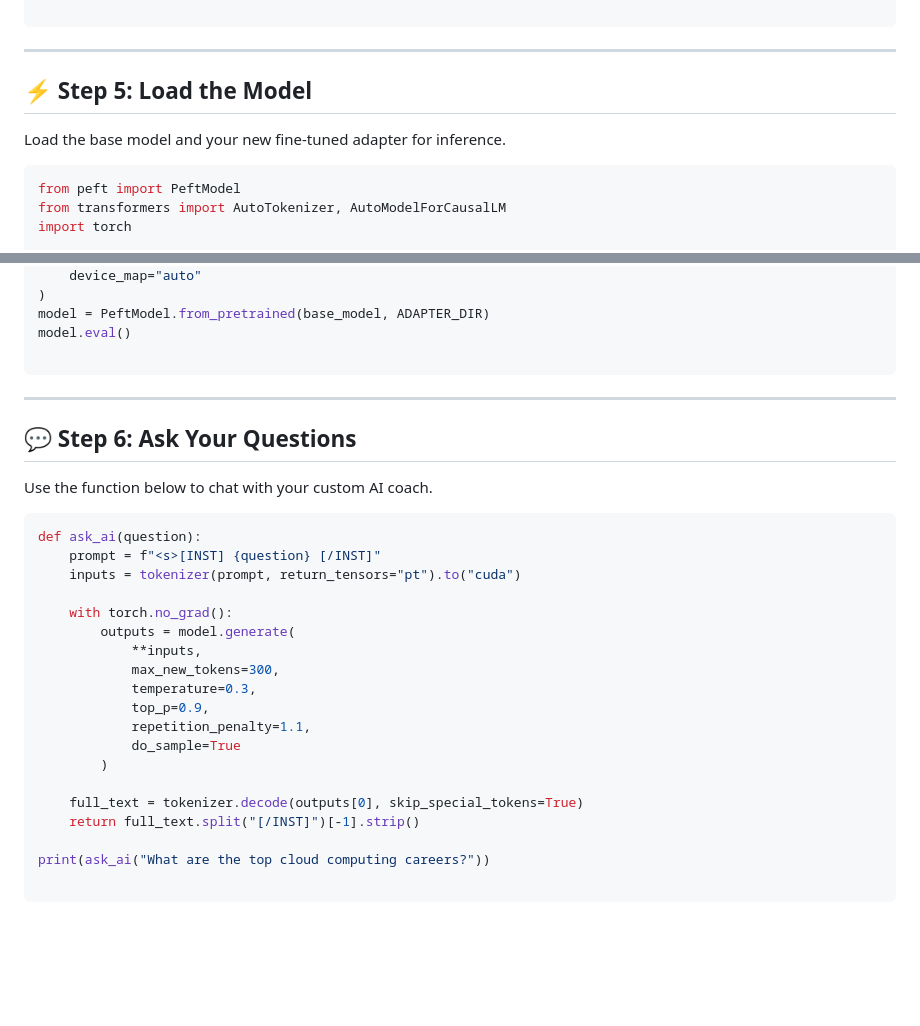
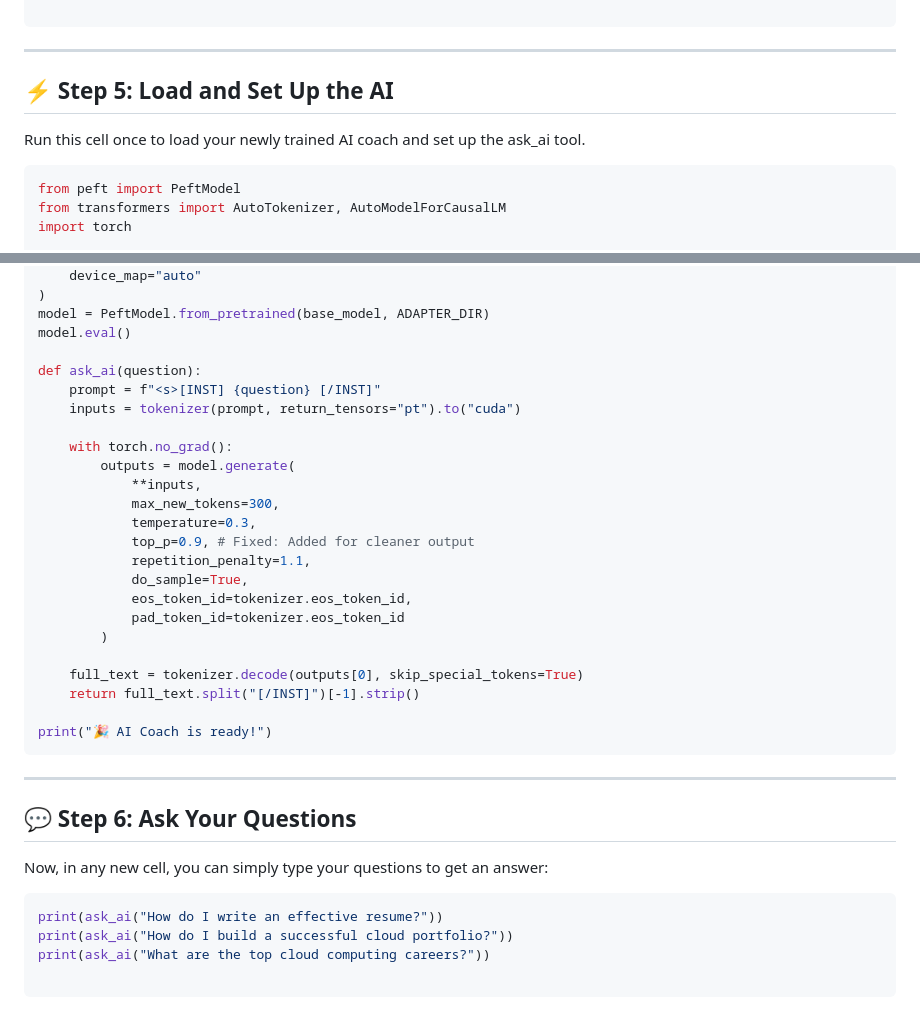
Before and after one commit to techwithlucy/youtube, a Markdown page: AWS_AI_Coach_Tutorial.md, 2 parts joined by grey strips. GitHub-like rendering; blank space fills up the shorter version.

````diff
--- a/AWS_AI_Coach_Tutorial.md
+++ b/AWS_AI_Coach_Tutorial.md
@@ -155,9 +155,9 @@ print(f"✅ Training Complete!")
 
 ---
 
-## ⚡ Step 5: Load the Model
+## ⚡ Step 5: Load and Set Up the AI
 
-Load the base model and your new fine-tuned adapter for inference.
+Run this cell once to load your newly trained AI coach and set up the ask_ai tool.
 
 ```python
 from peft import PeftModel
@@ -176,15 +176,6 @@ base_model = AutoModelForCausalLM.from_pretrained(
 model = PeftModel.from_pretrained(base_model, ADAPTER_DIR)
 model.eval()
 
-```
-
----
-
-## 💬 Step 6: Ask Your Questions
-
-Use the function below to chat with your custom AI coach.
-
-```python
 def ask_ai(question):
     prompt = f"<s>[INST] {question} [/INST]"
     inputs = tokenizer(prompt, return_tensors="pt").to("cuda")
@@ -194,14 +185,28 @@ def ask_ai(question):
             **inputs,
             max_new_tokens=300,
             temperature=0.3,
-            top_p=0.9,
+            top_p=0.9, # Fixed: Added for cleaner output
             repetition_penalty=1.1,
-            do_sample=True
+            do_sample=True,
+            eos_token_id=tokenizer.eos_token_id,
+            pad_token_id=tokenizer.eos_token_id
         )
 
     full_text = tokenizer.decode(outputs[0], skip_special_tokens=True)
     return full_text.split("[/INST]")[-1].strip()
 
+print("🎉 AI Coach is ready!")
+```
+
+---
+
+## 💬 Step 6: Ask Your Questions
+
+Now, in any new cell, you can simply type your questions to get an answer:
+
+```python
+print(ask_ai("How do I write an effective resume?"))
+print(ask_ai("How do I build a successful cloud portfolio?"))
 print(ask_ai("What are the top cloud computing careers?"))
 
 ```
````
